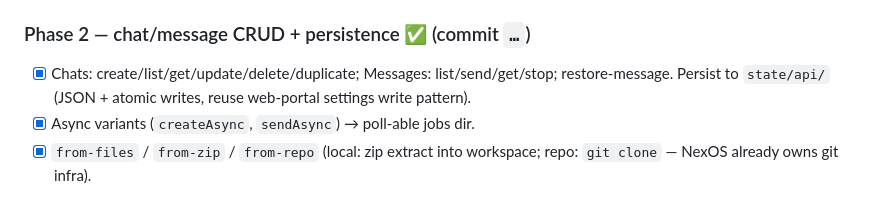
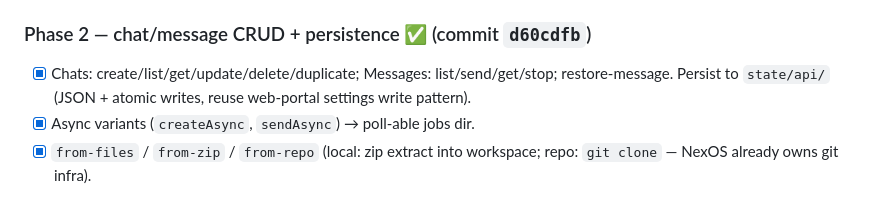
Before and after one commit to xeondesk/NexOS, a Markdown page: analysis/v0-sdk-analysis.md, the part around the change. Rendered like a GitHub page.

Commit message:
docs: reference Phase 2 commit hash in plan

```diff
--- a/analysis/v0-sdk-analysis.md
+++ b/analysis/v0-sdk-analysis.md
@@ -167,7 +167,7 @@ Phased development plan. Each phase is independently shippable + testable.
   (`tests/api-stream-unit.mjs`).
 - [ ] `messages.resolveStream` + restartable stream persistence (Phase 2 store).
 
-### Phase 2 — chat/message CRUD + persistence ✅ (commit `…`)
+### Phase 2 — chat/message CRUD + persistence ✅ (commit `d60cdfb`)
 - [x] Chats: create/list/get/update/delete/duplicate; Messages:
       list/send/get/stop; restore-message. Persist to `state/api/` (JSON + atomic
       writes, reuse web-portal settings write pattern).
```
